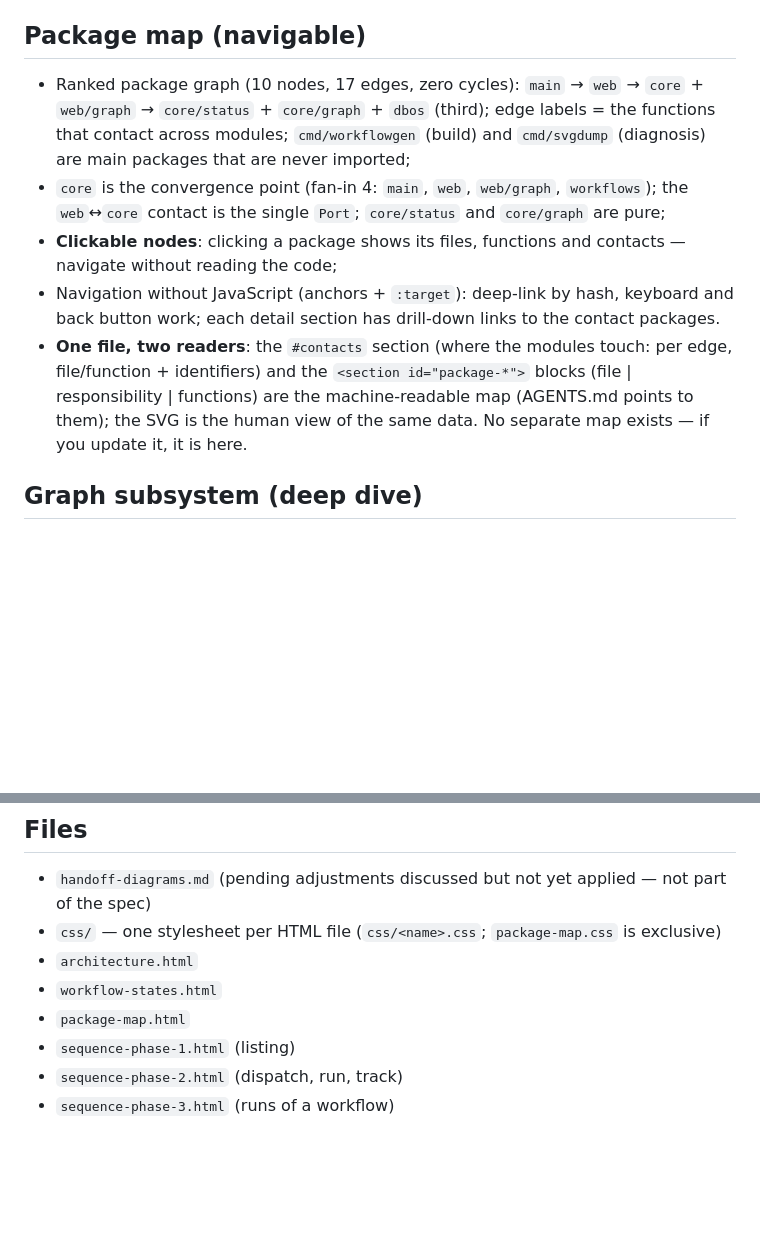
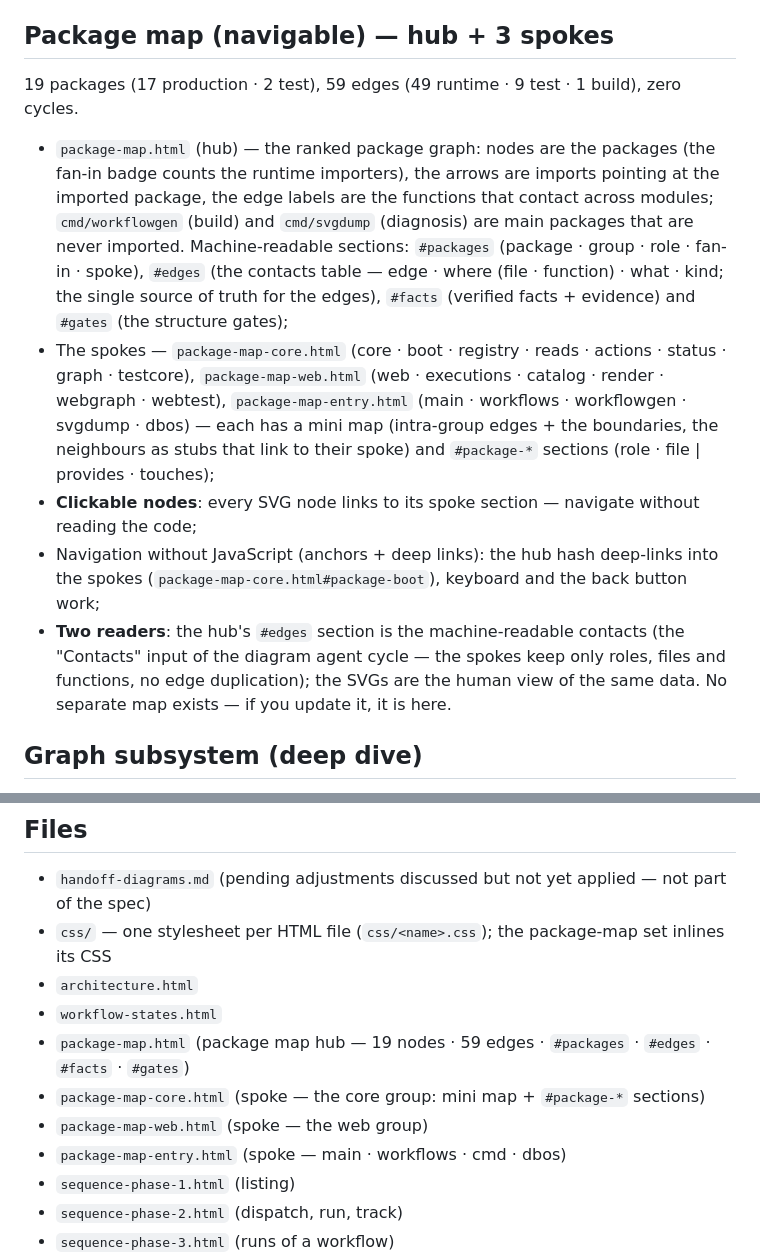
Before and after one commit to kleber-yokota/Flowdeck, a Markdown page: diagrams/README.md, 2 parts joined by grey strips. Drawn GitHub-style; blank space fills up the shorter version.

Commit message:
docs(diagram): describe the hub and spoke layout in the README
Replace the stale single-file description (10 nodes, 17 edges) with the
hub + 3 spokes layout: what lives where (edges only in the hub's #edges —
the spokes keep roles, files and functions, no edge duplication), the
deep-link navigation (hub hash -> spoke section), and the file list.

```diff
--- a/diagrams/README.md
+++ b/diagrams/README.md
@@ -50,23 +50,28 @@ or `package-map.html`; do not read the other `.html` files without a reason or u
 - Every agent enters with a **clean context**: only the handoff files, in their current state — no git
   tree, no history (machine view: `#handoffs` · `#artifacts` · `#rules` · `#terms` of the same file).
 
-## Package map (navigable)
+## Package map (navigable) — hub + 3 spokes
 
-- Ranked package graph (10 nodes, 17 edges, zero cycles): `main` → `web` → `core` + `web/graph`
-  → `core/status` + `core/graph` + `dbos` (third); edge labels = the functions that
-  contact across modules; `cmd/workflowgen` (build) and `cmd/svgdump` (diagnosis) are
-  main packages that are never imported;
-- `core` is the convergence point (fan-in 4: `main`, `web`, `web/graph`, `workflows`); the `web`↔`core`
-  contact is the single `Port`; `core/status` and `core/graph` are pure;
-- **Clickable nodes**: clicking a package shows its files, functions and contacts
-  — navigate without reading the code;
-- Navigation without JavaScript (anchors + `:target`): deep-link by hash, keyboard and
-  back button work; each detail section has drill-down links to the contact packages.
-- **One file, two readers**: the `#contacts` section (where the modules touch: per edge,
-  file/function + identifiers) and the `<section id="package-*">` blocks
-  (file | responsibility | functions) are the machine-readable map (AGENTS.md points to
-  them); the SVG is the human view of the same data. No separate map exists — if you
-  update it, it is here.
+19 packages (17 production · 2 test), 59 edges (49 runtime · 9 test · 1 build), zero cycles.
+
+- `package-map.html` (hub) — the ranked package graph: nodes are the packages (the fan-in badge
+  counts the runtime importers), the arrows are imports pointing at the imported package, the edge
+  labels are the functions that contact across modules; `cmd/workflowgen` (build) and `cmd/svgdump`
+  (diagnosis) are main packages that are never imported. Machine-readable sections: `#packages`
+  (package · group · role · fan-in · spoke), `#edges` (the contacts table — edge · where
+  (file · function) · what · kind; the single source of truth for the edges), `#facts`
+  (verified facts + evidence) and `#gates` (the structure gates);
+- The spokes — `package-map-core.html` (core · boot · registry · reads · actions · status · graph
+  · testcore), `package-map-web.html` (web · executions · catalog · render · webgraph · webtest),
+  `package-map-entry.html` (main · workflows · workflowgen · svgdump · dbos) — each has a mini map
+  (intra-group edges + the boundaries, the neighbours as stubs that link to their spoke) and
+  `#package-*` sections (role · file | provides · touches);
+- **Clickable nodes**: every SVG node links to its spoke section — navigate without reading the code;
+- Navigation without JavaScript (anchors + deep links): the hub hash deep-links into the spokes
+  (`package-map-core.html#package-boot`), keyboard and the back button work;
+- **Two readers**: the hub's `#edges` section is the machine-readable contacts (the "Contacts" input
+  of the diagram agent cycle — the spokes keep only roles, files and functions, no edge duplication);
+  the SVGs are the human view of the same data. No separate map exists — if you update it, it is here.
 
 ## Graph subsystem (deep dive)
 
@@ -142,10 +147,13 @@ shared layout are unchanged; the SVG shows state · child name per step.
 ## Files
 
 - `handoff-diagrams.md` (pending adjustments discussed but not yet applied — not part of the spec)
-- `css/` — one stylesheet per HTML file (`css/<name>.css`; `package-map.css` is exclusive)
+- `css/` — one stylesheet per HTML file (`css/<name>.css`); the package-map set inlines its CSS
 - `architecture.html`
 - `workflow-states.html`
-- `package-map.html`
+- `package-map.html` (package map hub — 19 nodes · 59 edges · `#packages` · `#edges` · `#facts` · `#gates`)
+- `package-map-core.html` (spoke — the core group: mini map + `#package-*` sections)
+- `package-map-web.html` (spoke — the web group)
+- `package-map-entry.html` (spoke — main · workflows · cmd · dbos)
 - `sequence-phase-1.html` (listing)
 - `sequence-phase-2.html` (dispatch, run, track)
 - `sequence-phase-3.html` (runs of a workflow)
```
